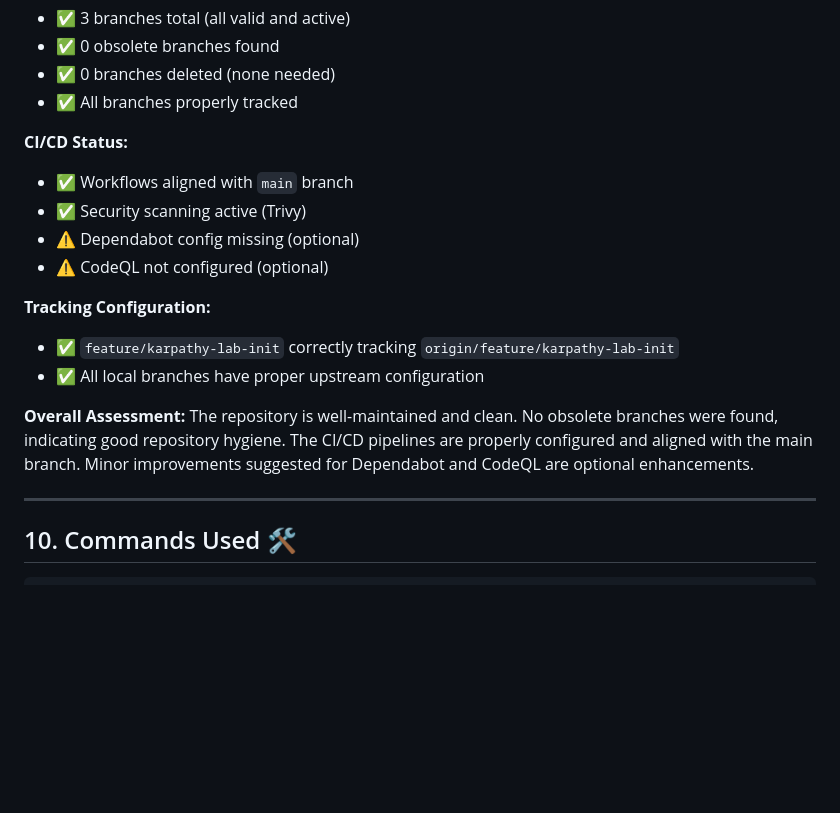
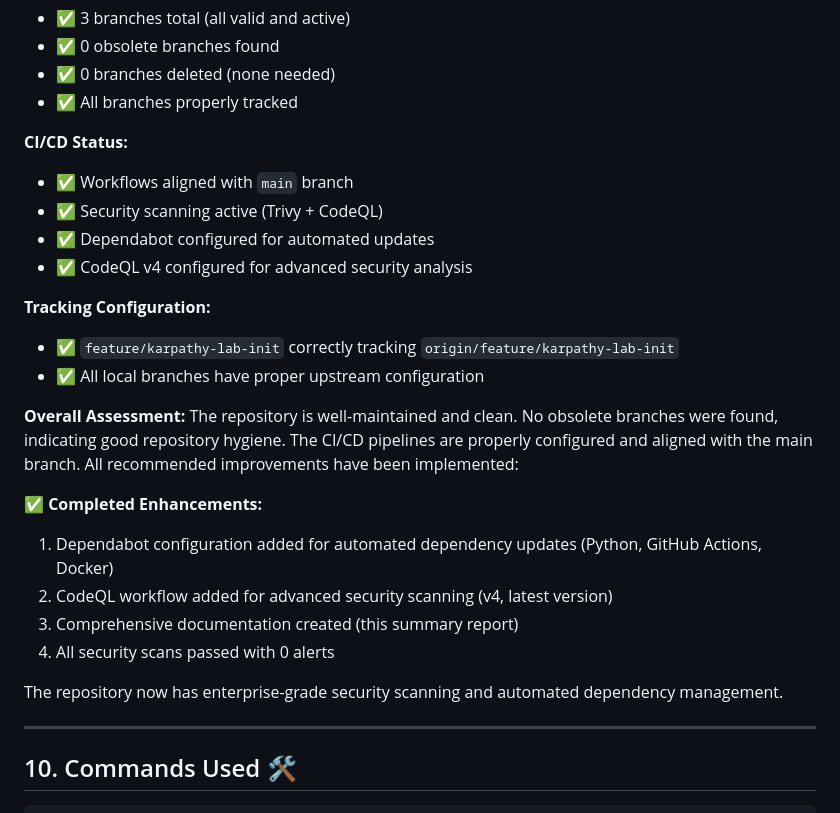
Before and after one commit to Neiland85/NeuroBank-FastAPI-Toolkit, a Markdown page: REPOSITORY_MAINTENANCE_SUMMARY.md, the part around one of its changes. Drawn GitHub-style; blank space fills up the shorter version.

```diff
--- a/REPOSITORY_MAINTENANCE_SUMMARY.md
+++ b/REPOSITORY_MAINTENANCE_SUMMARY.md
@@ -188,16 +185,24 @@ updates:
 
 **CI/CD Status:**
 - ✅ Workflows aligned with `main` branch
-- ✅ Security scanning active (Trivy)
-- ⚠️ Dependabot config missing (optional)
-- ⚠️ CodeQL not configured (optional)
+- ✅ Security scanning active (Trivy + CodeQL)
+- ✅ Dependabot configured for automated updates
+- ✅ CodeQL v4 configured for advanced security analysis
 
 **Tracking Configuration:**
 - ✅ `feature/karpathy-lab-init` correctly tracking `origin/feature/karpathy-lab-init`
 - ✅ All local branches have proper upstream configuration
 
 **Overall Assessment:**
-The repository is well-maintained and clean. No obsolete branches were found, indicating good repository hygiene. The CI/CD pipelines are properly configured and aligned with the main branch. Minor improvements suggested for Dependabot and CodeQL are optional enhancements.
+The repository is well-maintained and clean. No obsolete branches were found, indicating good repository hygiene. The CI/CD pipelines are properly configured and aligned with the main branch. All recommended improvements have been implemented:
+
+✅ **Completed Enhancements:**
+1. Dependabot configuration added for automated dependency updates (Python, GitHub Actions, Docker)
+2. CodeQL workflow added for advanced security scanning (v4, latest version)
+3. Comprehensive documentation created (this summary report)
+4. All security scans passed with 0 alerts
+
+The repository now has enterprise-grade security scanning and automated dependency management.
 
 ---
 
```
Also changed, not shown: other parts of REPOSITORY_MAINTENANCE_SUMMARY.md (+71 -41 lines).
